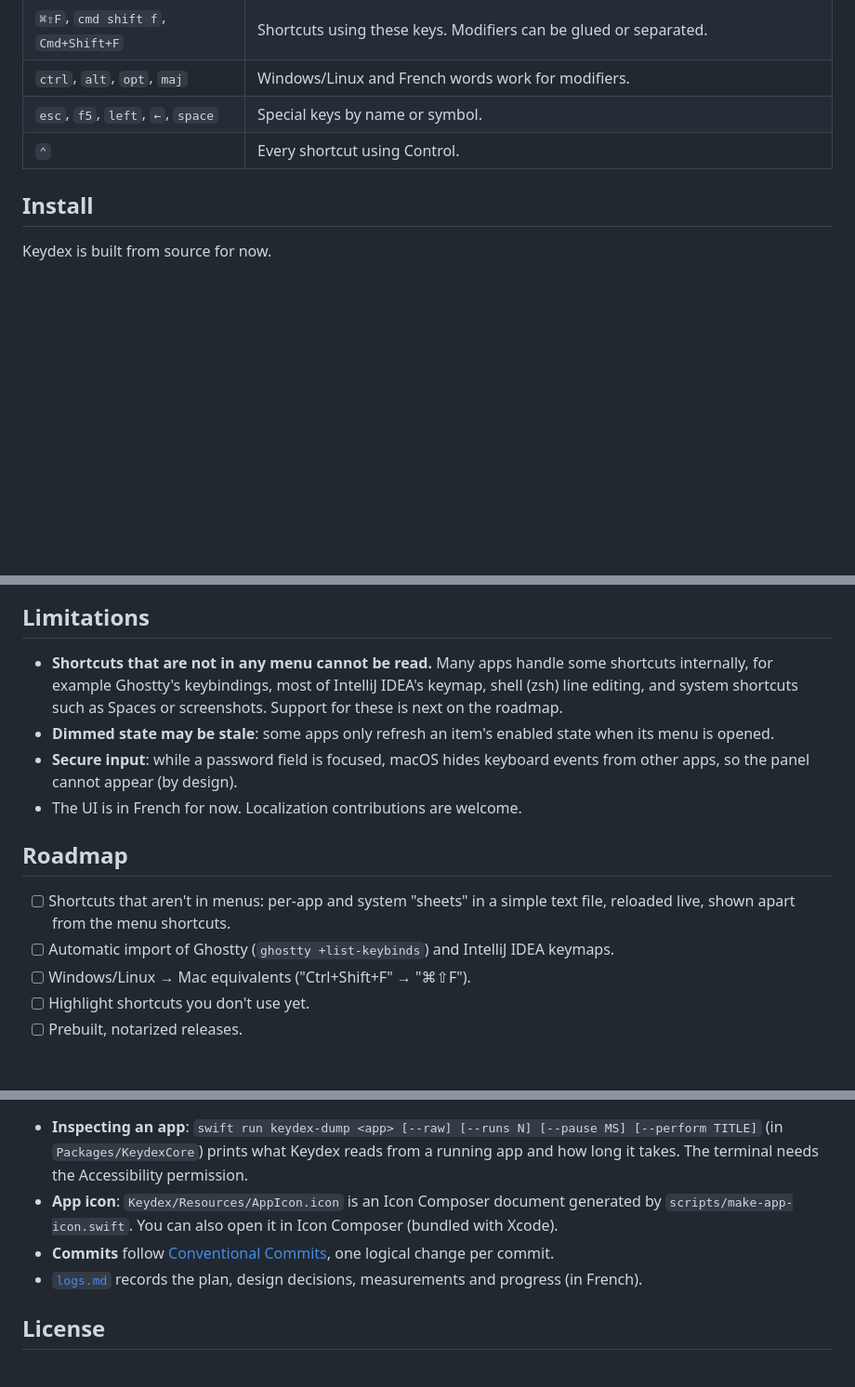
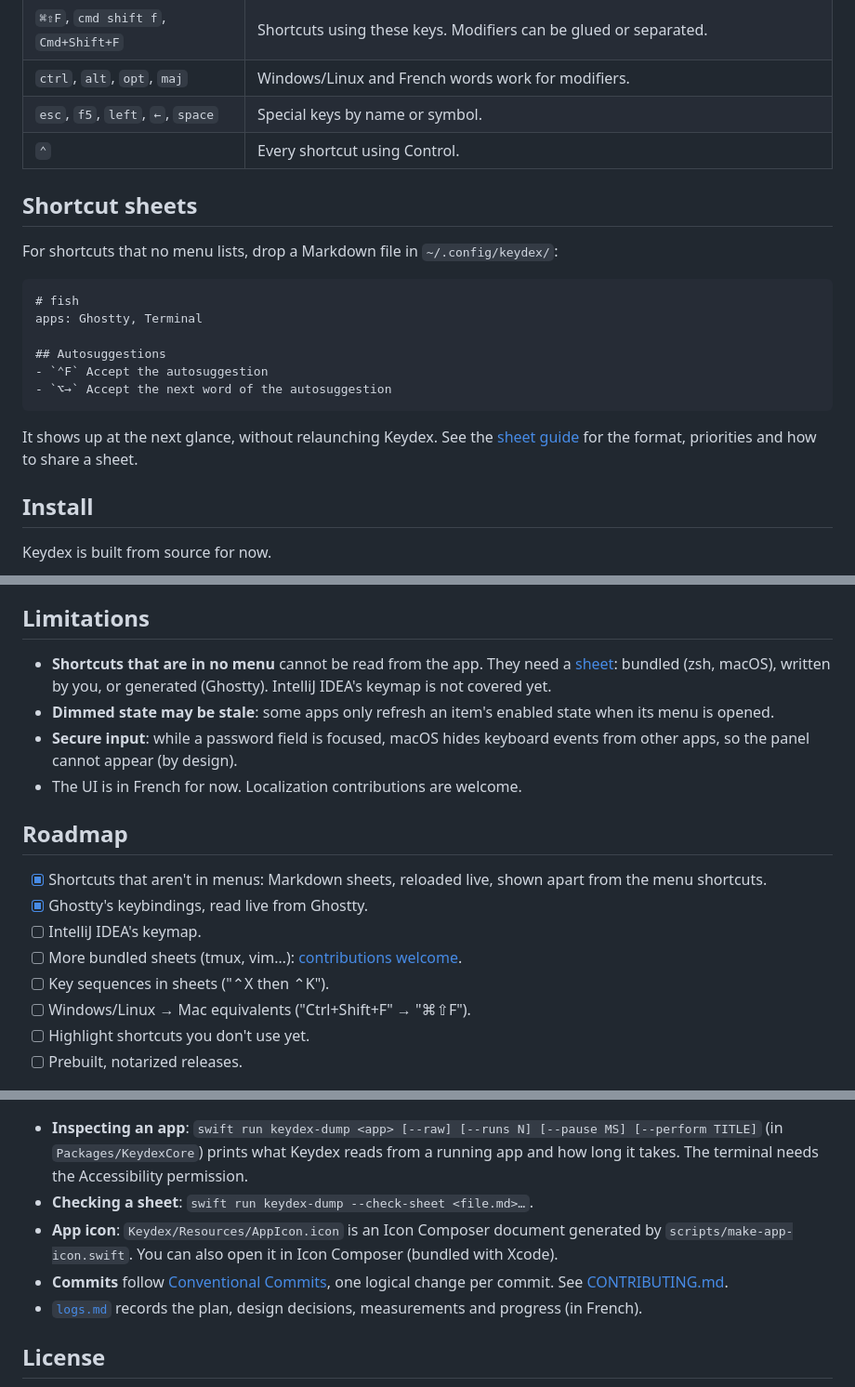
Before and after one commit to cdu99/keydex, a Markdown page: README.md, 3 parts joined by grey strips. Shown at 93% size. GitHub-like rendering; blank space fills up the shorter version.

Commit message:
docs: present shortcut sheets in the README, with new screenshots
New "Shortcut sheets" section and feature, updated limitations and
roadmap, links to the guide and to CONTRIBUTING. Screenshots now show
Ghostty's glance with its keybindings and the zsh sheet, and a search
for "mot" gathering Ghostty's and zsh's word shortcuts (account name
masked).

Co-Authored-By: Claude Opus 5.5 <noreply@anthropic.com>

````diff
--- a/README.md
+++ b/README.md
@@ -46,6 +47,21 @@ Keydex reads the shortcuts of the frontmost app **from its own menus** and shows
 | `ctrl`, `alt`, `opt`, `maj` | Windows/Linux and French words work for modifiers. |
 | `esc`, `f5`, `left`, `←`, `space` | Special keys by name or symbol. |
 | `⌃` | Every shortcut using Control. |
+
+## Shortcut sheets
+
+For shortcuts that no menu lists, drop a Markdown file in `~/.config/keydex/`:
+
+```markdown
+# fish
+apps: Ghostty, Terminal
+
+## Autosuggestions
+- `⌃F` Accept the autosuggestion
+- `⌥→` Accept the next word of the autosuggestion
+```
+
+It shows up at the next glance, without relaunching Keydex. See the [sheet guide](docs/SHEETS.md) for the format, priorities and how to share a sheet.
 
 ## Install
 
@@ -84,15 +100,18 @@ It collects nothing, stores only its own settings (local user defaults), and con
 
 ## Limitations
 
-- **Shortcuts that are not in any menu cannot be read.** Many apps handle some shortcuts internally, for example Ghostty's keybindings, most of IntelliJ IDEA's keymap, shell (zsh) line editing, and system shortcuts such as Spaces or screenshots. Support for these is next on the roadmap.
+- **Shortcuts that are in no menu** cannot be read from the app. They need a [sheet](docs/SHEETS.md): bundled (zsh, macOS), written by you, or generated (Ghostty). IntelliJ IDEA's keymap is not covered yet.
 - **Dimmed state may be stale**: some apps only refresh an item's enabled state when its menu is opened.
 - **Secure input**: while a password field is focused, macOS hides keyboard events from other apps, so the panel cannot appear (by design).
 - The UI is in French for now. Localization contributions are welcome.
 
 ## Roadmap
 
-- [ ] Shortcuts that aren't in menus: per-app and system "sheets" in a simple text file, reloaded live, shown apart from the menu shortcuts.
-- [ ] Automatic import of Ghostty (`ghostty +list-keybinds`) and IntelliJ IDEA keymaps.
+- [x] Shortcuts that aren't in menus: Markdown sheets, reloaded live, shown apart from the menu shortcuts.
+- [x] Ghostty's keybindings, read live from Ghostty.
+- [ ] IntelliJ IDEA's keymap.
+- [ ] More bundled sheets (tmux, vim…): [contributions welcome](CONTRIBUTING.md).
+- [ ] Key sequences in sheets ("⌃X then ⌃K").
 - [ ] Windows/Linux → Mac equivalents ("Ctrl+Shift+F" → "⌘⇧F").
 - [ ] Highlight shortcuts you don't use yet.
 - [ ] Prebuilt, notarized releases.
@@ -140,8 +159,9 @@ make clean
   CODE_SIGN_STYLE = Manual
   ```
 - **Inspecting an app**: `swift run keydex-dump <app> [--raw] [--runs N] [--pause MS] [--perform TITLE]` (in `Packages/KeydexCore`) prints what Keydex reads from a running app and how long it takes. The terminal needs the Accessibility permission.
+- **Checking a sheet**: `swift run keydex-dump --check-sheet <file.md>…`.
 - **App icon**: `Keydex/Resources/AppIcon.icon` is an Icon Composer document generated by `scripts/make-app-icon.swift`. You can also open it in Icon Composer (bundled with Xcode).
-- **Commits** follow [Conventional Commits](https://www.conventionalcommits.org/), one logical change per commit.
+- **Commits** follow [Conventional Commits](https://www.conventionalcommits.org/), one logical change per commit. See [CONTRIBUTING.md](CONTRIBUTING.md).
 - [`logs.md`](logs.md) records the plan, design decisions, measurements and progress (in French).
 
 ## License
````
Also changed, not shown: other parts of README.md (+3 -2 lines), docs/images/glance.png, docs/images/search.png.
